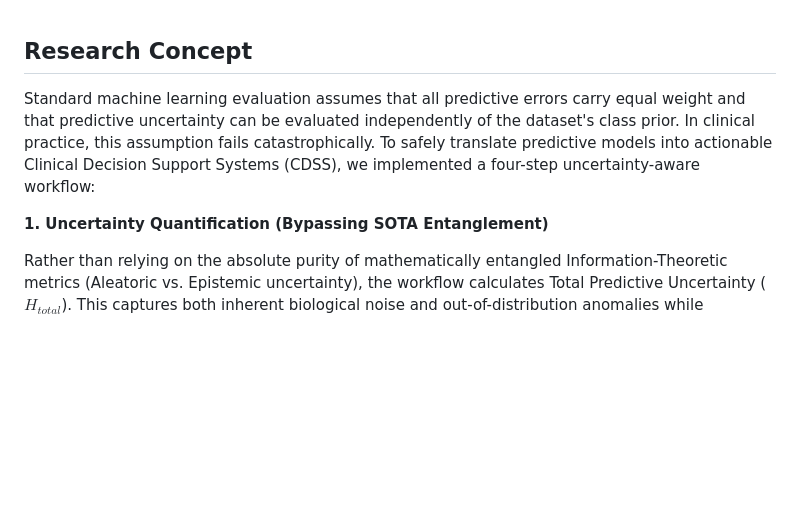
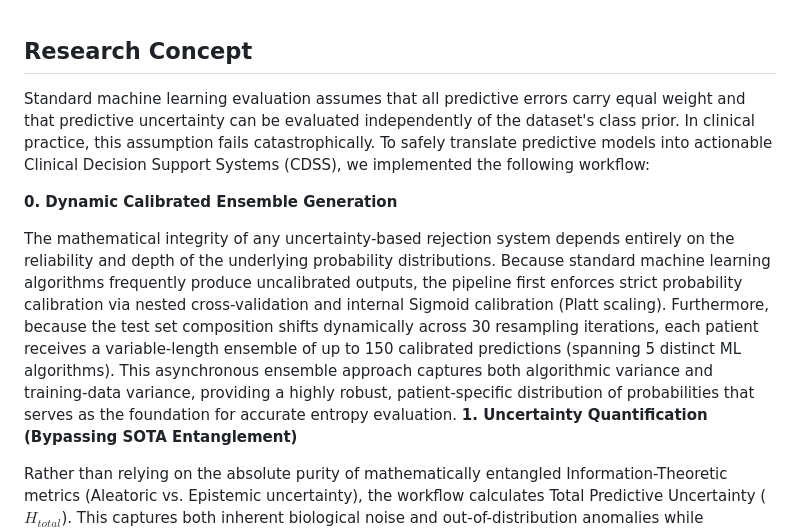
Before and after one commit to endrwalter/uncertainty_ml, a Markdown page: readme.md, the part around the change. Rendered like a GitHub page; blank space fills up the shorter version.

Commit message:
Enhance research concept section in readme.md
Expanded the workflow description for uncertainty-aware clinical decision support systems to include dynamic calibrated ensemble generation and uncertainty quantification.

```diff
--- a/readme.md
+++ b/readme.md
@@ -1,6 +1,9 @@
 ## Research Concept
-Standard machine learning evaluation assumes that all predictive errors carry equal weight and that predictive uncertainty can be evaluated independently of the dataset's class prior. In clinical practice, this assumption fails catastrophically. To safely translate predictive models into actionable Clinical Decision Support Systems (CDSS), we implemented a four-step uncertainty-aware workflow:
+Standard machine learning evaluation assumes that all predictive errors carry equal weight and that predictive uncertainty can be evaluated independently of the dataset's class prior. In clinical practice, this assumption fails catastrophically. To safely translate predictive models into actionable Clinical Decision Support Systems (CDSS), we implemented the following workflow:
 
+**0. Dynamic Calibrated Ensemble Generation**
+
+The mathematical integrity of any uncertainty-based rejection system depends entirely on the reliability and depth of the underlying probability distributions. Because standard machine learning algorithms frequently produce uncalibrated outputs, the pipeline first enforces strict probability calibration via nested cross-validation and internal Sigmoid calibration (Platt scaling). Furthermore, because the test set composition shifts dynamically across 30 resampling iterations, each patient receives a variable-length ensemble of up to 150 calibrated predictions (spanning 5 distinct ML algorithms). This asynchronous ensemble approach captures both algorithmic variance and training-data variance, providing a highly robust, patient-specific distribution of probabilities that serves as the foundation for accurate entropy evaluation.
 **1. Uncertainty Quantification (Bypassing SOTA Entanglement)**
 
 Rather than relying on the absolute purity of mathematically entangled Information-Theoretic metrics (Aleatoric vs. Epistemic uncertainty), the workflow calculates Total Predictive Uncertainty ($H_{total}$). This captures both inherent biological noise and out-of-distribution anomalies while remaining robust in finite-data clinical regimes.
```
